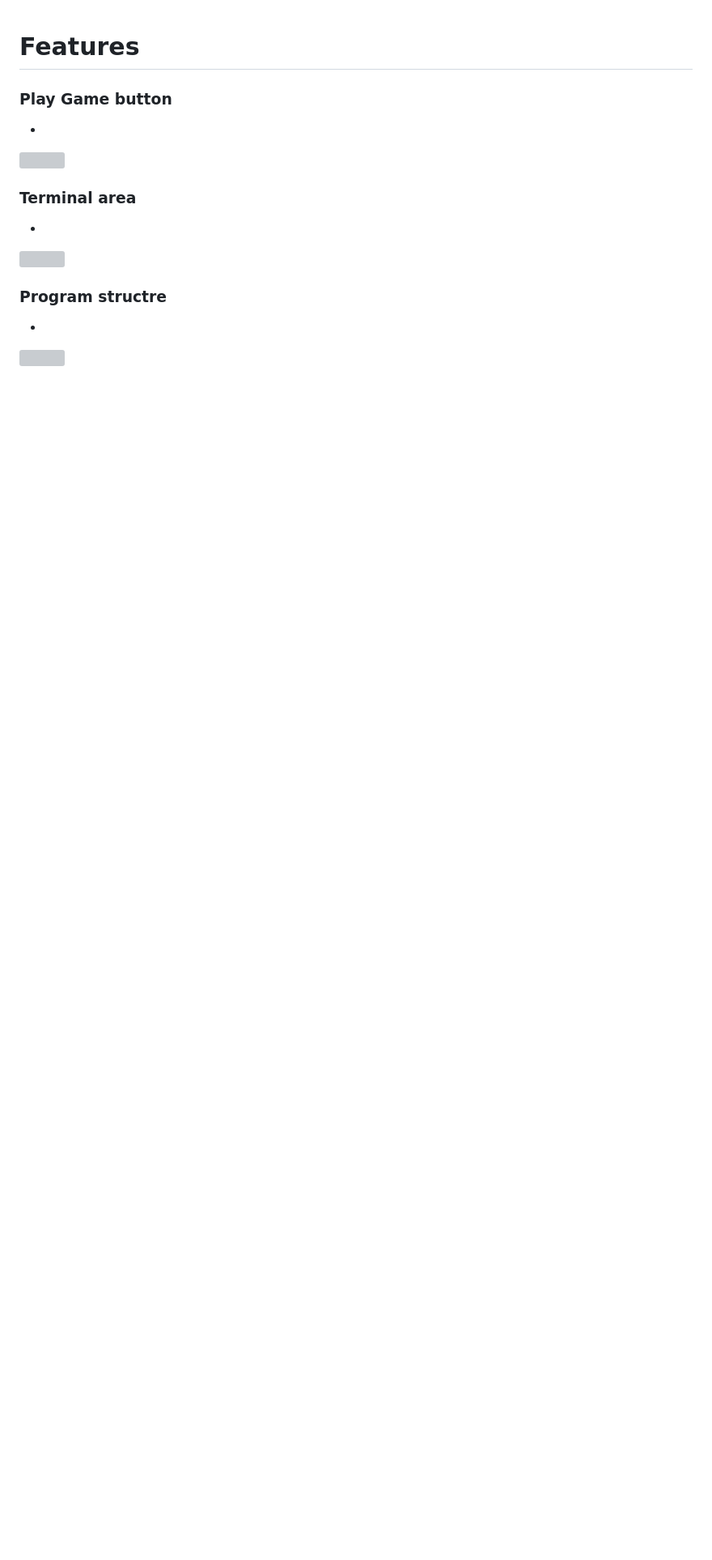
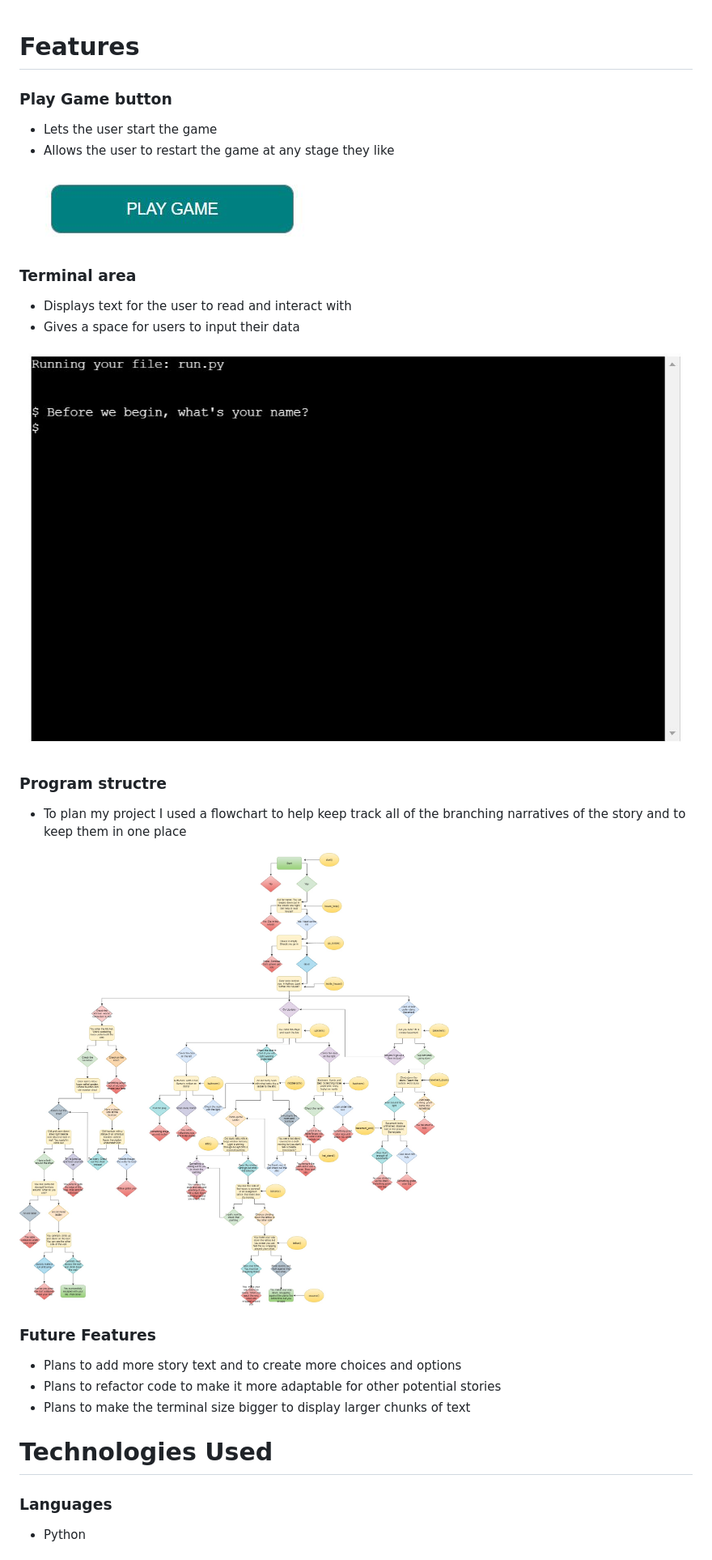
Before and after one commit to MagQ98/haunted-house, a Markdown page: README.md, the part around the change printed below. Shown: that part at 81% size. Drawn GitHub-style; pictures changed too: assets/images/flowchart.jpg (added), assets/images/play_button.JPG (added), assets/images/terminal.JPG (added); blank space fills up the shorter version; grey boxes are pictures that could not be loaded.

Commit message:
Add more information to readme file

```diff
--- a/README.md
+++ b/README.md
@@ -2,20 +2,42 @@ Features
 ======
 
 ### Play Game button
+
 <ul>
-<li></li>
+<li>Lets the user start the game</li>
+<li>Allows the user to restart the game at any stage they like</li>
 </ul>
-<img src="assets/images/" alt="" style="max-width:100%;">
+<img src="assets/images/play_button.JPG" alt="Play game button" style="max-width:100%;">
 
 ### Terminal area
+
 <ul>
-<li></li>
+<li>Displays text for the user to read and interact with</li>
+<li>Gives a space for users to input their data</li>
 </ul>
-<img src="assets/images/" alt="" style="max-width:100%;">
+<img src="assets/images/terminal.JPG" alt="Terminal area" style="max-width:100%;">
 
 ### Program structre
+
 <ul>
-<li></li>
+<li>To plan my project I used a flowchart to help keep track all of the branching narratives of the story and to keep them in one place</li>
 </ul>
-<img src="assets/images/" alt="" style="max-width:100%;">
+<img src="assets/images/flowchart.jpg" alt="Flowchart" style="max-width:100%;">
 
+### Future Features
+
+<ul>
+<li>Plans to add more story text and to create more choices and options</li>
+<li>Plans to refactor code to make it more adaptable for other potential stories</li>
+<li>Plans to make the terminal size bigger to display larger chunks of text</li>
+</ul>
+
+Technologies Used
+======
+
+### Languages
+
+<ul>
+<li>Python</li>
+</ul>
+
```
Also changed, not shown: other parts of README.md (+12 -1 lines), 4 other files.
